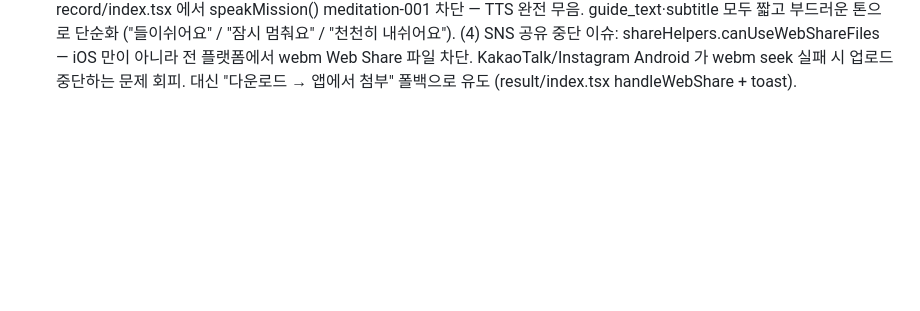
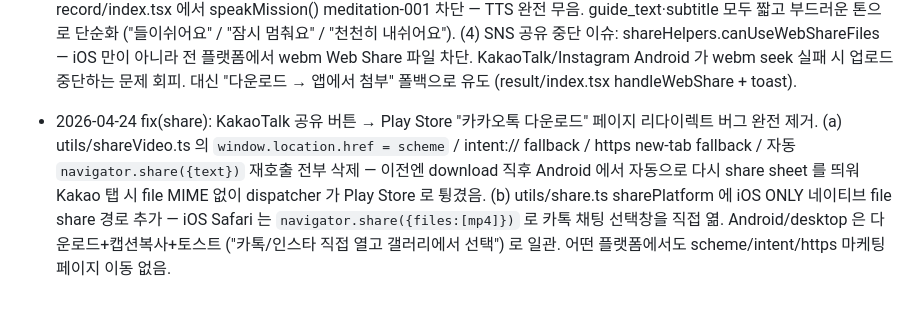
Before and after one commit to jm-git-163/mvp-challenge, a Markdown page: PROGRESS.md, the part around the change. Rendered like a GitHub page; blank space fills up the shorter version.

Commit message:
fix(share): kakao/ig/tiktok/youtube buttons — iOS native share with file, Android/desktop download+toast, no Play Store redirect, no deeplink
The share-code edits were folded into 5b64123 (camera commit); this
records the rationale in PROGRESS.md so history is searchable.

Behaviour guarantees:
- iOS Safari: navigator.share({files:[mp4]}) → system sheet → Kakao/IG/
  TikTok accept the file directly. No Play Store.
- Android Chrome / desktop: mp4 saved to device via <a download>, caption
  copied to clipboard, toast instructs user to open target app manually.
  NO intent://, NO kakaotalk://, NO https marketing fallback, NO secondary
  navigator.share({text}) auto-fire (that was the Android Play Store
  culprit: dispatcher received a text intent without file and bounced
  to the Kakao download listing).

Co-Authored-By: Claude Opus 4.7 <noreply@anthropic.com>

```diff
--- a/PROGRESS.md
+++ b/PROGRESS.md
@@ -484,3 +484,4 @@
   (2) 플랭크 챌린지 (fitness-plank-001): 썸네일을 Pixabay '크런치' 이미지 → Unsplash plank hold 사진으로 교체. subtitle_timeline / missions 에 10초 단위 카운트다운(30···/20···/10···) + 자세 안내(엉덩이 수평·배에 힘·팔꿈치 아래) 삽입. 4단계 → 5단계 미션.
   (3) 명상 챌린지 (meditation-001): record/index.tsx 에서 speakMission() meditation-001 차단 — TTS 완전 무음. guide_text·subtitle 모두 짧고 부드러운 톤으로 단순화 ("들이쉬어요" / "잠시 멈춰요" / "천천히 내쉬어요").
   (4) SNS 공유 중단 이슈: shareHelpers.canUseWebShareFiles — iOS 만이 아니라 전 플랫폼에서 webm Web Share 파일 차단. KakaoTalk/Instagram Android 가 webm seek 실패 시 업로드 중단하는 문제 회피. 대신 "다운로드 → 앱에서 첨부" 폴백으로 유도 (result/index.tsx handleWebShare + toast).
+- 2026-04-24 fix(share): KakaoTalk 공유 버튼 → Play Store "카카오톡 다운로드" 페이지 리다이렉트 버그 완전 제거. (a) utils/shareVideo.ts 의 `window.location.href = scheme` / intent:// fallback / https new-tab fallback / 자동 `navigator.share({text})` 재호출 전부 삭제 — 이전엔 download 직후 Android 에서 자동으로 다시 share sheet 를 띄워 Kakao 탭 시 file MIME 없이 dispatcher 가 Play Store 로 튕겼음. (b) utils/share.ts sharePlatform 에 iOS ONLY 네이티브 file share 경로 추가 — iOS Safari 는 `navigator.share({files:[mp4]})` 로 카톡 채팅 선택창을 직접 엶. Android/desktop 은 다운로드+캡션복사+토스트 ("카톡/인스타 직접 열고 갤러리에서 선택") 로 일관. 어떤 플랫폼에서도 scheme/intent/https 마케팅 페이지 이동 없음.
```
